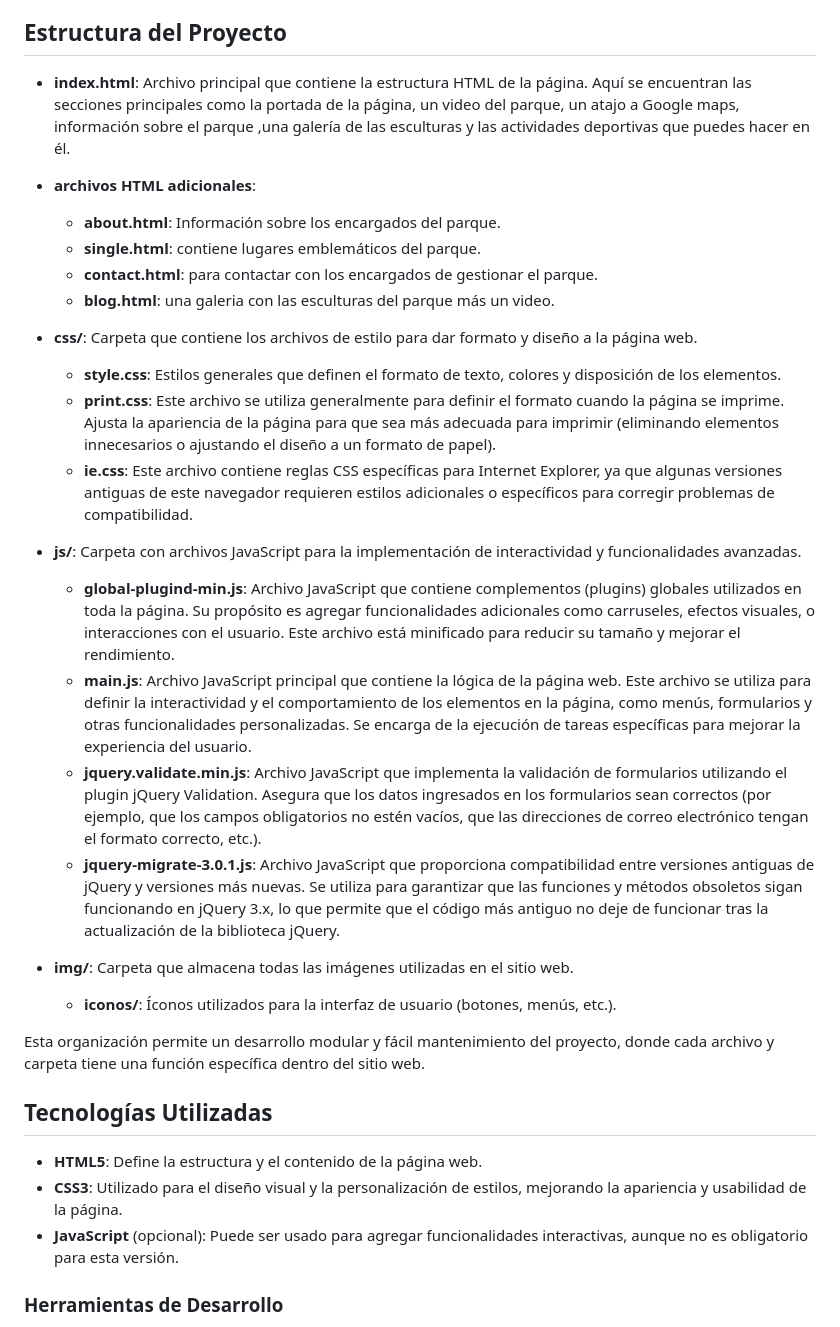
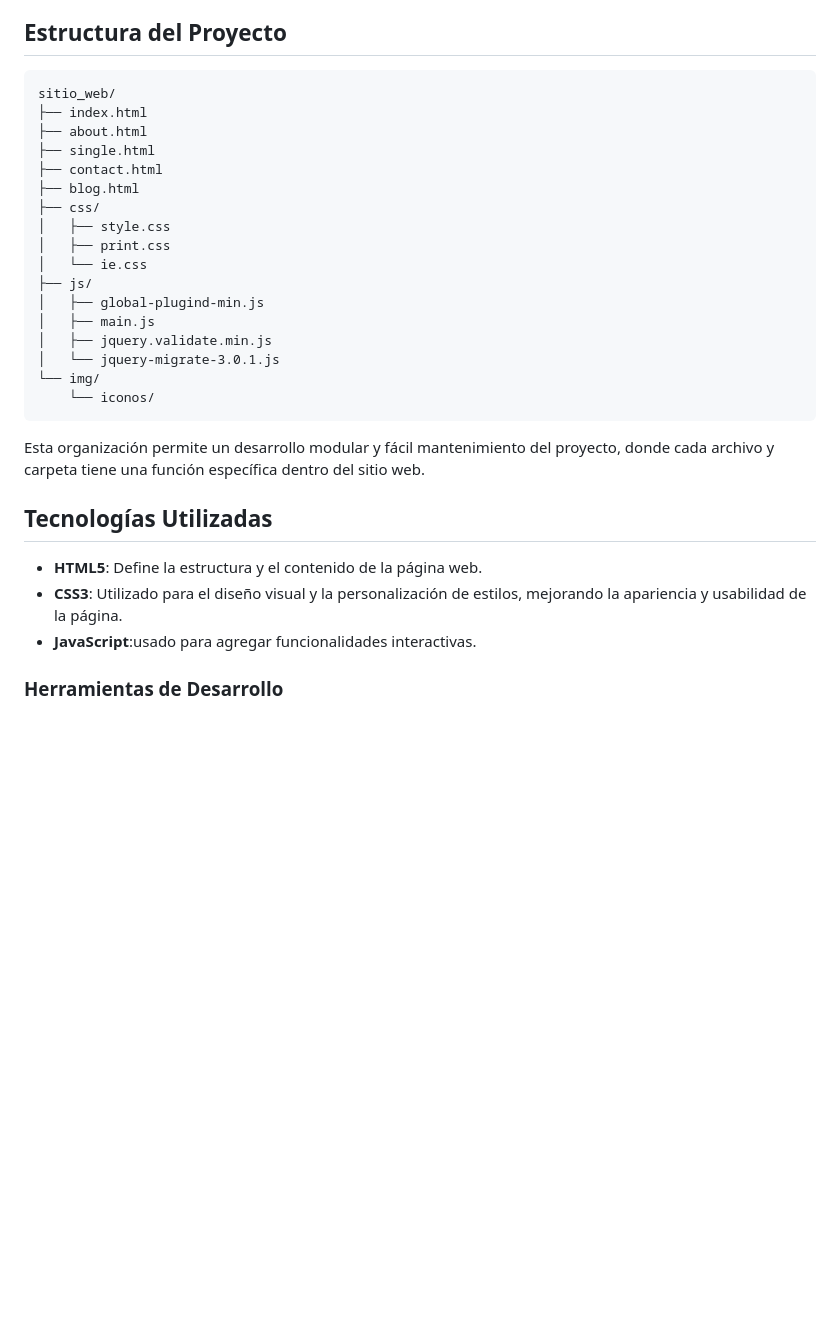
Before and after one commit to Mai-de-jerez/sitio_web, a Markdown page: README.md, the part around the change. Drawn GitHub-style; blank space fills up the shorter version.

````diff
--- a/README.md
+++ b/README.md
@@ -4,35 +4,25 @@ Esta es una página web diseñada con una plantilla HTML5 para brindar informaci
 
 ## Estructura del Proyecto
 
-- **index.html**: Archivo principal que contiene la estructura HTML de la página. Aquí se encuentran las secciones principales como la portada de la página, un video del parque, un atajo a Google maps, información sobre el parque ,una galería de las esculturas y las actividades deportivas que puedes hacer en él.
-
-- **archivos HTML adicionales**:
-  - **about.html**: Información sobre los encargados del parque.
-  - **single.html**: contiene lugares emblemáticos del parque.
-  - **contact.html**: para contactar con los encargados de gestionar el parque.
-  - **blog.html**: una galeria con las esculturas del parque más un video.
-
-
-- **css/**: Carpeta que contiene los archivos de estilo para dar formato y diseño a la página web.
-  - **style.css**: Estilos generales que definen el formato de texto, colores y disposición de los elementos.
-  - **print.css**: Este archivo se utiliza generalmente para definir el formato cuando la página se imprime. Ajusta la apariencia de la página
-    para que sea más adecuada para imprimir (eliminando elementos innecesarios o ajustando el diseño a un formato de papel).
-  - **ie.css**: Este archivo contiene reglas CSS específicas para Internet Explorer, ya que algunas versiones antiguas de este navegador
-    requieren estilos adicionales o específicos para corregir problemas de compatibilidad.
-
-- **js/**: Carpeta con archivos JavaScript para la implementación de interactividad y funcionalidades avanzadas.
-  - **global-plugind-min.js**: Archivo JavaScript que contiene complementos (plugins) globales utilizados en toda la página. Su propósito es
-    agregar funcionalidades adicionales como carruseles, efectos visuales, o interacciones con el usuario. Este archivo está minificado para
-    reducir su tamaño y mejorar el rendimiento.
-  - **main.js**: Archivo JavaScript principal que contiene la lógica de la página web. Este archivo se utiliza para definir la interactividad y
-    el comportamiento de los elementos en la página, como menús, formularios y otras funcionalidades personalizadas. Se encarga de la ejecución
-    de tareas específicas para mejorar la experiencia del usuario.
-  - **jquery.validate.min.js**: Archivo JavaScript que implementa la validación de formularios utilizando el plugin jQuery Validation. Asegura
-    que los datos ingresados en los formularios sean correctos (por ejemplo, que los campos obligatorios no estén vacíos, que las direcciones de      correo electrónico tengan el formato correcto, etc.).
-  - **jquery-migrate-3.0.1.js**: Archivo JavaScript que proporciona compatibilidad entre versiones antiguas de jQuery y versiones más nuevas. Se      utiliza para garantizar que las funciones y métodos obsoletos sigan funcionando en jQuery 3.x, lo que permite que el código más antiguo no        deje de funcionar tras la actualización de la biblioteca jQuery.
-
-- **img/**: Carpeta que almacena todas las imágenes utilizadas en el sitio web.
-  - **iconos/**: Íconos utilizados para la interfaz de usuario (botones, menús, etc.).
+```
+sitio_web/
+├── index.html
+├── about.html
+├── single.html
+├── contact.html
+├── blog.html
+├── css/
+│   ├── style.css
+│   ├── print.css
+│   └── ie.css
+├── js/
+│   ├── global-plugind-min.js
+│   ├── main.js
+│   ├── jquery.validate.min.js
+│   └── jquery-migrate-3.0.1.js
+└── img/
+    └── iconos/
+```
 
 Esta organización permite un desarrollo modular y fácil mantenimiento del proyecto, donde cada archivo y carpeta tiene una función específica dentro del sitio web.
 
@@ -40,7 +30,7 @@ Esta organización permite un desarrollo modular y fácil mantenimiento del proy
 
 - **HTML5**: Define la estructura y el contenido de la página web.
 - **CSS3**: Utilizado para el diseño visual y la personalización de estilos, mejorando la apariencia y usabilidad de la página.
-- **JavaScript** (opcional): Puede ser usado para agregar funcionalidades interactivas, aunque no es obligatorio para esta versión.
+- **JavaScript**:usado para agregar funcionalidades interactivas.
 
 ### Herramientas de Desarrollo
 
````
